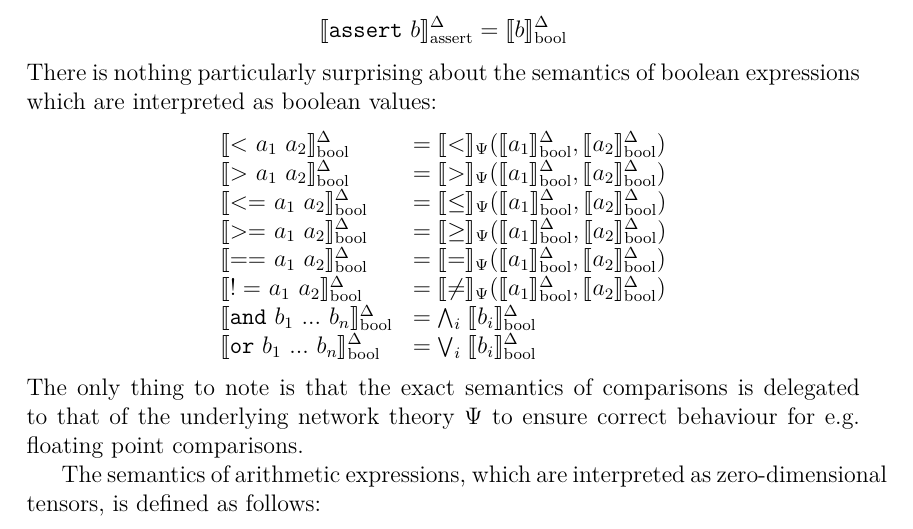
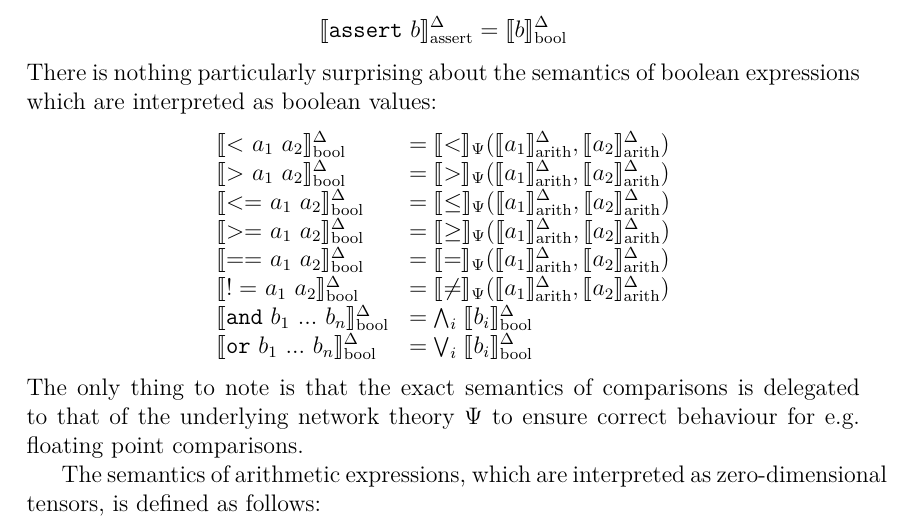
Before and after one commit to VNNLIB/VNNLIB-Standard, a LaTeX thesis (document/standard.tex, which reads document/diagrams/semantics-boolExpr.tex): part of page 30 of 53, cut so that both start at the same text. Compiled offline with pdfLaTeX.

Commit message:
Fix minor typo in semantics (#173)

```diff
--- a/document/diagrams/semantics-boolExpr.tex
+++ b/document/diagrams/semantics-boolExpr.tex
@@ -1,7 +1,7 @@
 \begin{equation*}
     \newcommand{\semComp}[2]{
         \semBool{\mathtt{#1}~a_1~a_2}
-        &= \sem{#2}_\networkTheoryVar(\semBool{a_1},\semBool{a_2})
+        &= \sem{#2}_\networkTheoryVar(\semArith{a_1},\semArith{a_2})
     }
     \begin{array}{llll}
         \semComp{<}{<}
```
